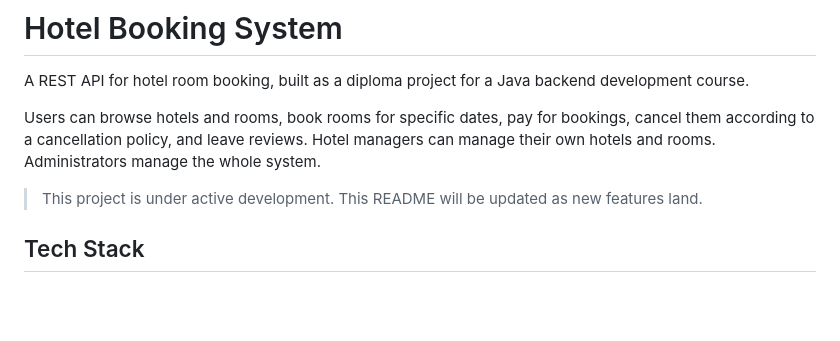
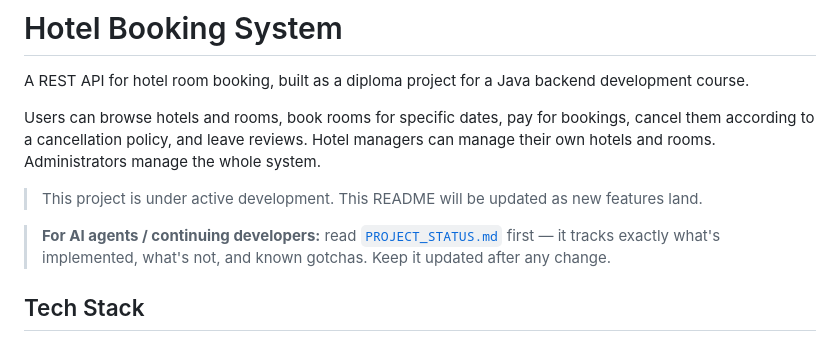
Before and after one commit to AnnaErmoshina/hotel-booking-system, a Markdown page: README.md, the part around the change. GitHub-like rendering; blank space fills up the shorter version.

Commit message:
docs: add PROJECT_STATUS.md as the project handoff document
Comprehensive state document for continuing this project across
sessions and across different AI agents / developers:
- Full tech stack with exact versions and gotchas (e.g. jjwt 0.12
  fluent API, no native Liquibase addCheckConstraint tag)
- Complete database schema table with relations
- What's implemented per layer, what's verified live vs. only
  statically checked
- Prioritized TODO list (testing at 0% coverage, missing design
  patterns, missing AOP usage, no role-management endpoint, etc.)
- Git branch model and full commit history explanation (main is
  intentionally behind develop)
- Compliance checklist against the original course requirements
- Instructions for any future agent to keep this file updated

Linked from README.md so it's the first thing anyone opens.

```diff
--- a/README.md
+++ b/README.md
@@ -7,6 +7,10 @@ to a cancellation policy, and leave reviews. Hotel managers can manage their own
 Administrators manage the whole system.
 
 > This project is under active development. This README will be updated as new features land.
+
+> **For AI agents / continuing developers:** read [`PROJECT_STATUS.md`](./PROJECT_STATUS.md)
+> first — it tracks exactly what's implemented, what's not, and known gotchas.
+> Keep it updated after any change.
 
 ## Tech Stack
 
```
